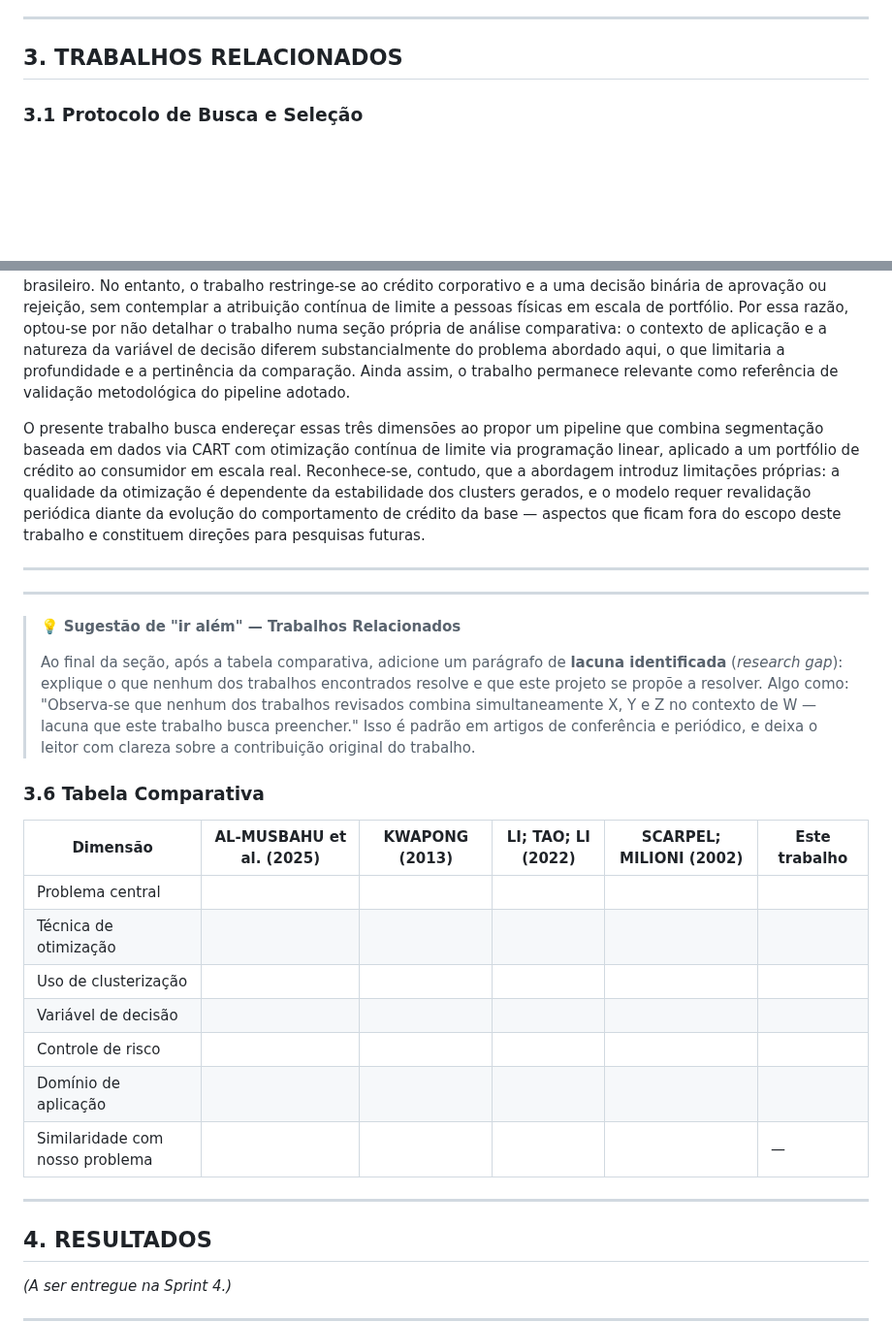
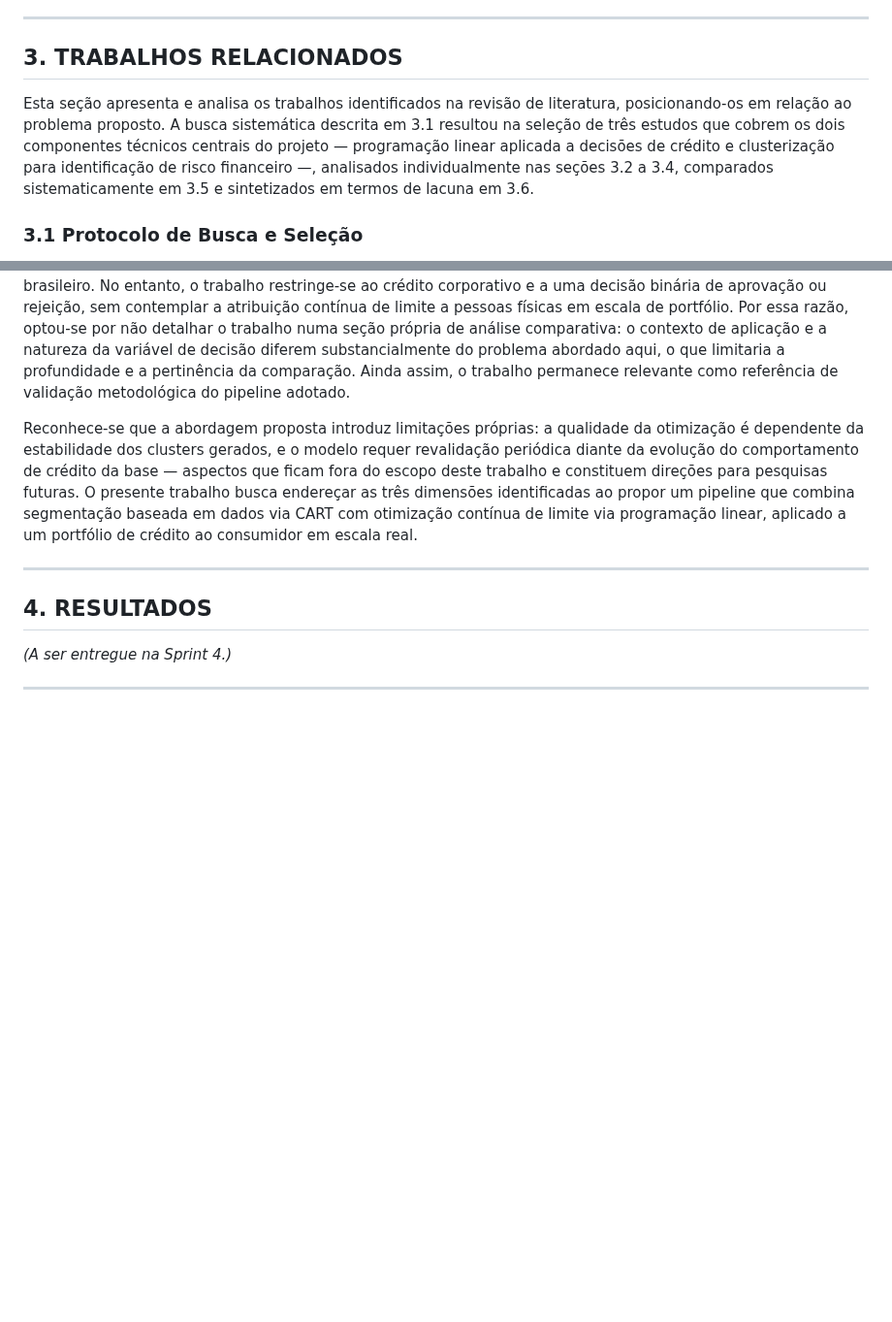
Before and after one commit to diegofsiilva/otimizacao_e_pesquisa_operacional, a Markdown page: artefatos/artigo.md, 2 parts joined by grey strips. Shown at 97% size. GitHub-like rendering; blank space fills up the shorter version.

```diff
--- a/artefatos/artigo.md
+++ b/artefatos/artigo.md
@@ -63,6 +63,8 @@
 ---
 
 ## 3. TRABALHOS RELACIONADOS
+
+Esta seção apresenta e analisa os trabalhos identificados na revisão de literatura, posicionando-os em relação ao problema proposto. A busca sistemática descrita em 3.1 resultou na seleção de três estudos que cobrem os dois componentes técnicos centrais do projeto — programação linear aplicada a decisões de crédito e clusterização para identificação de risco financeiro —, analisados individualmente nas seções 3.2 a 3.4, comparados sistematicamente em 3.5 e sintetizados em termos de lacuna em 3.6.
 
 ### 3.1 Protocolo de Busca e Seleção
 
@@ -177,26 +199,7 @@ A segunda lacuna está na desconexão entre segmentação e decisão. Li, Tao e
 
 A terceira lacuna diz respeito à integração entre as duas etapas anteriores — segmentação e otimização — num pipeline unificado para decisões de crédito ao consumidor em escala real. Essa lacuna é parcialmente endereçada por Scarpel e Milioni (2002), que combinam um modelo Logit com Programação Inteira para apoiar decisões de concessão de crédito, validando o paradigma de duas etapas — estimar primeiro, otimizar depois — no contexto brasileiro. No entanto, o trabalho restringe-se ao crédito corporativo e a uma decisão binária de aprovação ou rejeição, sem contemplar a atribuição contínua de limite a pessoas físicas em escala de portfólio. Por essa razão, optou-se por não detalhar o trabalho numa seção própria de análise comparativa: o contexto de aplicação e a natureza da variável de decisão diferem substancialmente do problema abordado aqui, o que limitaria a profundidade e a pertinência da comparação. Ainda assim, o trabalho permanece relevante como referência de validação metodológica do pipeline adotado.
 
-O presente trabalho busca endereçar essas três dimensões ao propor um pipeline que combina segmentação baseada em dados via CART com otimização contínua de limite via programação linear, aplicado a um portfólio de crédito ao consumidor em escala real. Reconhece-se, contudo, que a abordagem introduz limitações próprias: a qualidade da otimização é dependente da estabilidade dos clusters gerados, e o modelo requer revalidação periódica diante da evolução do comportamento de crédito da base — aspectos que ficam fora do escopo deste trabalho e constituem direções para pesquisas futuras.
-
----
-
----
-> 💡 **Sugestão de "ir além" — Trabalhos Relacionados**
->
-> Ao final da seção, após a tabela comparativa, adicione um parágrafo de **lacuna identificada** (*research gap*): explique o que nenhum dos trabalhos encontrados resolve e que este projeto se propõe a resolver. Algo como: "Observa-se que nenhum dos trabalhos revisados combina simultaneamente X, Y e Z no contexto de W — lacuna que este trabalho busca preencher." Isso é padrão em artigos de conferência e periódico, e deixa o leitor com clareza sobre a contribuição original do trabalho.
-
-### 3.6 Tabela Comparativa
-
-| Dimensão | AL-MUSBAHU et al. (2025) | KWAPONG (2013) | LI; TAO; LI (2022) | SCARPEL; MILIONI (2002) | Este trabalho |
-|---|---|---|---|---|---|
-| Problema central | | | | | |
-| Técnica de otimização | | | | | |
-| Uso de clusterização | | | | | |
-| Variável de decisão | | | | | |
-| Controle de risco | | | | | |
-| Domínio de aplicação | | | | | |
-| Similaridade com nosso problema | | | | | — |
+Reconhece-se que a abordagem proposta introduz limitações próprias: a qualidade da otimização é dependente da estabilidade dos clusters gerados, e o modelo requer revalidação periódica diante da evolução do comportamento de crédito da base — aspectos que ficam fora do escopo deste trabalho e constituem direções para pesquisas futuras. O presente trabalho busca endereçar as três dimensões identificadas ao propor um pipeline que combina segmentação baseada em dados via CART com otimização contínua de limite via programação linear, aplicado a um portfólio de crédito ao consumidor em escala real.
 
 ---
 
```
Also changed, not shown: other parts of artefatos/artigo.md (+22 -2 lines).
